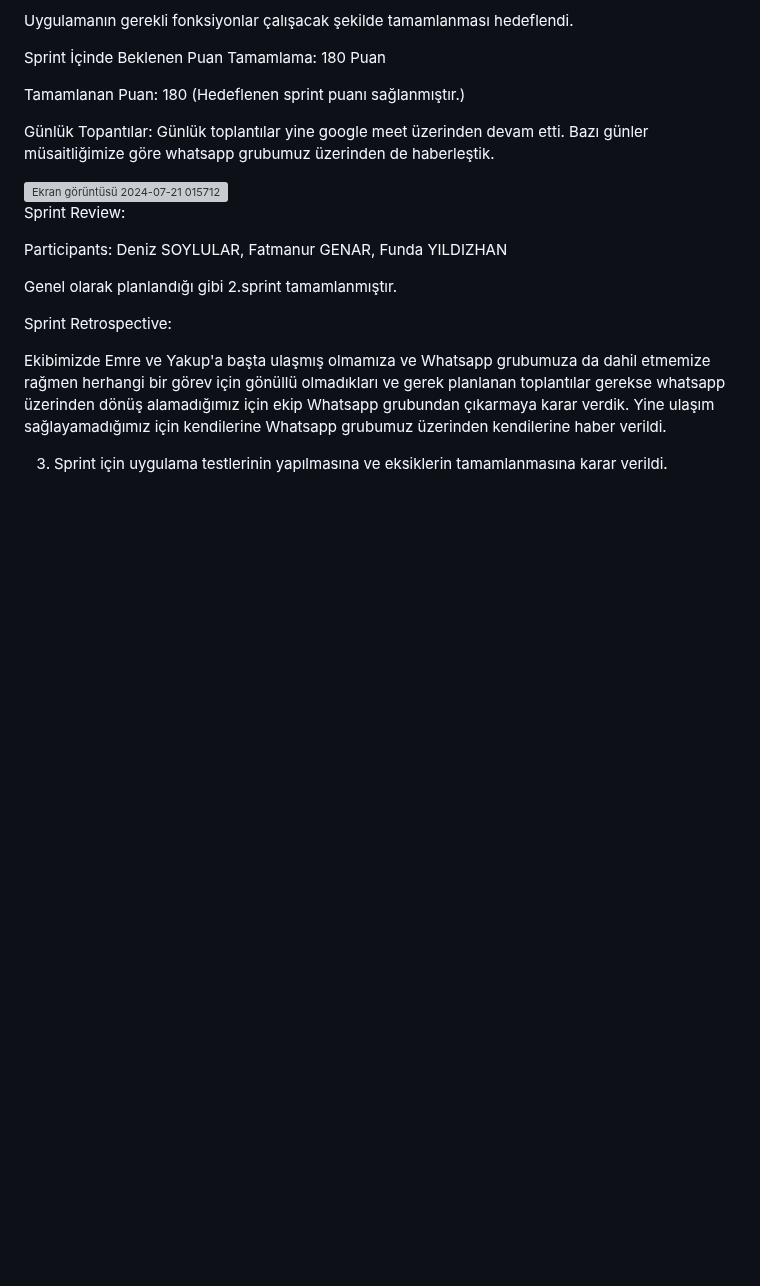
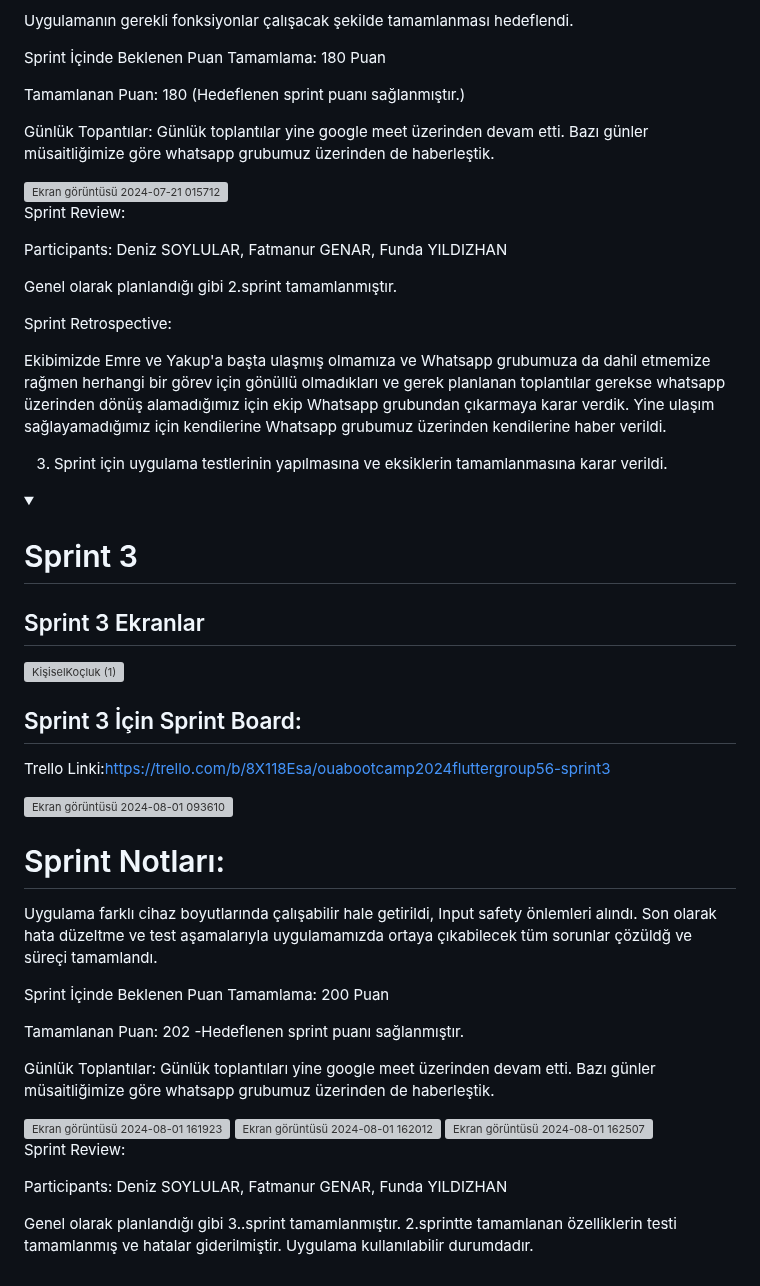
Before and after one commit to Dsoylular/bootcampGoogle, a Markdown page: README.md, the part around the change. GitHub-like rendering; folded sections open; blank space fills up the shorter version; grey boxes are pictures that could not be loaded.

```diff
--- a/README.md
+++ b/README.md
@@ -150,3 +150,40 @@ Aslında sokakta bir hayvanla karşılaşma ihtimali olan herkes bu uygulamanın
 
   3. Sprint için uygulama testlerinin yapılmasına ve eksiklerin tamamlanmasına karar verildi.
 </details>
+
+<details>
+  <summary><h1>Sprint 3</h1></summary>
+
+  ## Sprint 3 Ekranlar
+
+![KişiselKoçluk (1)](https://github.com/user-attachments/assets/181457a9-cd93-46d9-a394-dc686ac44d9b)
+
+ ## Sprint 3 İçin Sprint Board:
+
+ Trello Linki:https://trello.com/b/8X118Esa/ouabootcamp2024fluttergroup56-sprint3
+
+<img width="1178" alt="Ekran görüntüsü 2024-08-01 093610" src="https://github.com/user-attachments/assets/d705a163-5d77-464f-8d93-cbbebc4b5247">
+
+ # Sprint Notları:
+
+Uygulama farklı cihaz boyutlarında çalışabilir hale getirildi,
+Input safety önlemleri alındı.
+Son olarak hata düzeltme ve test aşamalarıyla uygulamamızda ortaya çıkabilecek tüm sorunlar çözüldğ ve süreçi tamamlandı.
+
+Sprint İçinde Beklenen Puan Tamamlama: 200 Puan
+
+Tamamlanan Puan: 202 -Hedeflenen sprint puanı sağlanmıştır.
+
+Günlük Toplantılar: Günlük toplantıları yine google meet üzerinden devam etti. Bazı günler müsaitliğimize göre whatsapp grubumuz üzerinden de haberleştik.
+
+<img width="1066" alt="Ekran görüntüsü 2024-08-01 161923" src="https://github.com/user-attachments/assets/1947e9af-6eec-476f-9def-b78338541fd1">
+
+<img width="971" alt="Ekran görüntüsü 2024-08-01 162012" src="https://github.com/user-attachments/assets/c41a0246-574b-4506-9ce3-0a2ab693256a">
+
+<img width="1007" alt="Ekran görüntüsü 2024-08-01 162507" src="https://github.com/user-attachments/assets/1b7c0842-6693-4115-9354-e5d747b8e06b">
+
+Sprint Review:
+
+Participants: Deniz SOYLULAR, Fatmanur GENAR, Funda YILDIZHAN
+
+Genel olarak planlandığı gibi 3..sprint tamamlanmıştır. 2.sprintte tamamlanan özelliklerin testi tamamlanmış ve hatalar giderilmiştir. Uygulama kullanılabilir durumdadır.
```
